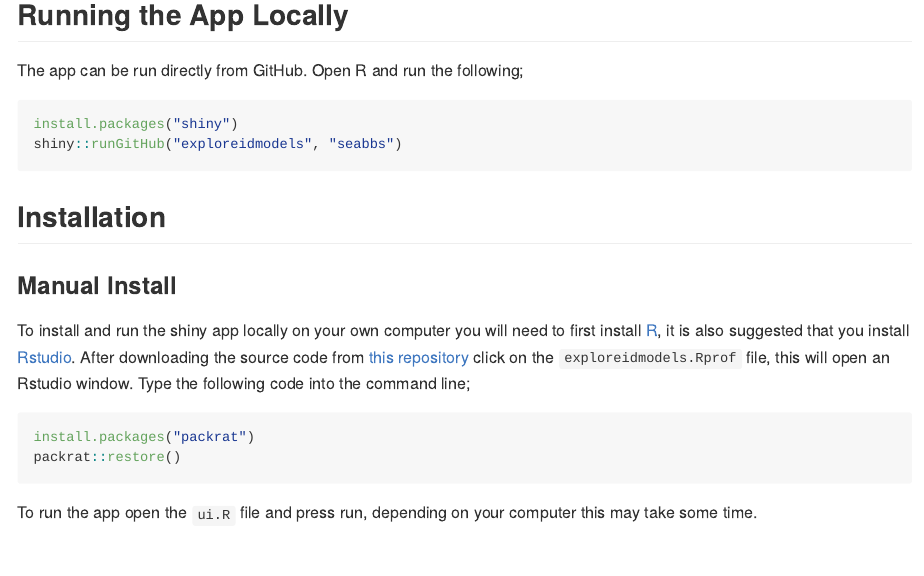
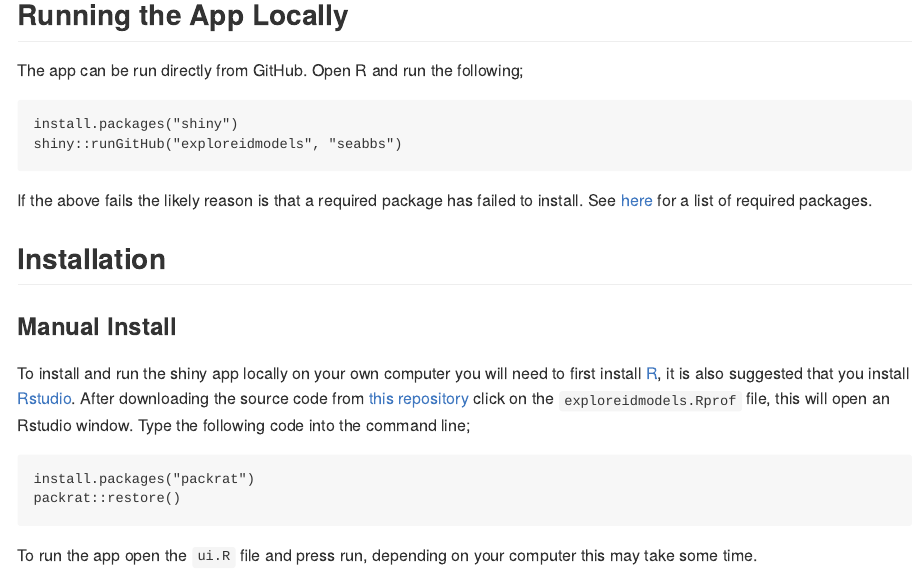
Before and after one commit to seabbs/exploreidmodels, an R Markdown document (README.Rmd): the page in a window 1100 px wide, from 1660 px down. The pictures show the output file README.md that the author committed with the source, drawn offline in the style of GitHub; long lines of code are wrapped.

Commit message:
updated the readme

````diff
--- a/README.Rmd
+++ b/README.Rmd
@@ -57,6 +57,8 @@ install.packages("shiny")
 shiny::runGitHub("exploreidmodels", "seabbs")
 ```
 
+If the above fails the likely reason is that a required package has failed to install. See [here](https://github.com/seabbs/exploreidmodels/blob/master/load_packages.R) for a list of required packages.
+
 ## Installation
 
 ### Manual Install
````
Also changed, not shown: README.md, README.Rmd (1 more changed lines).
